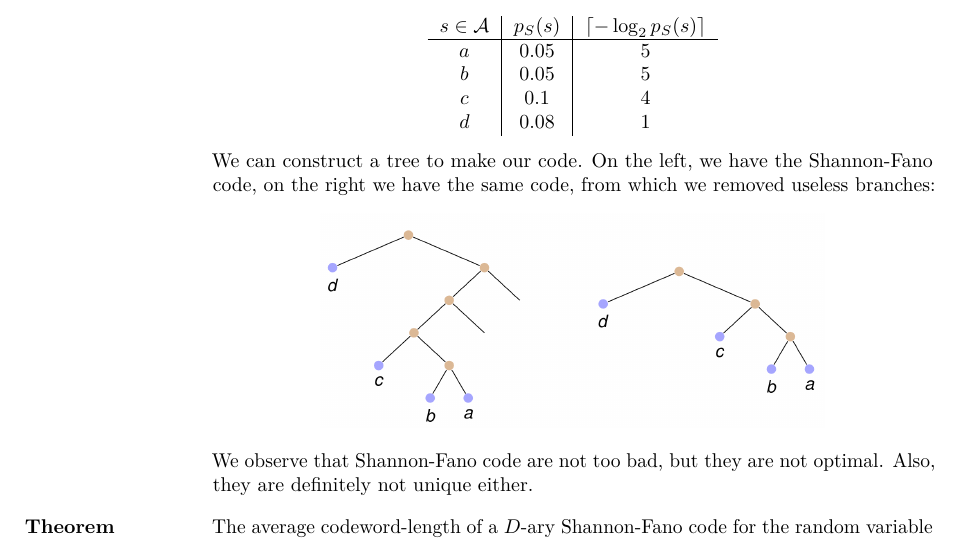
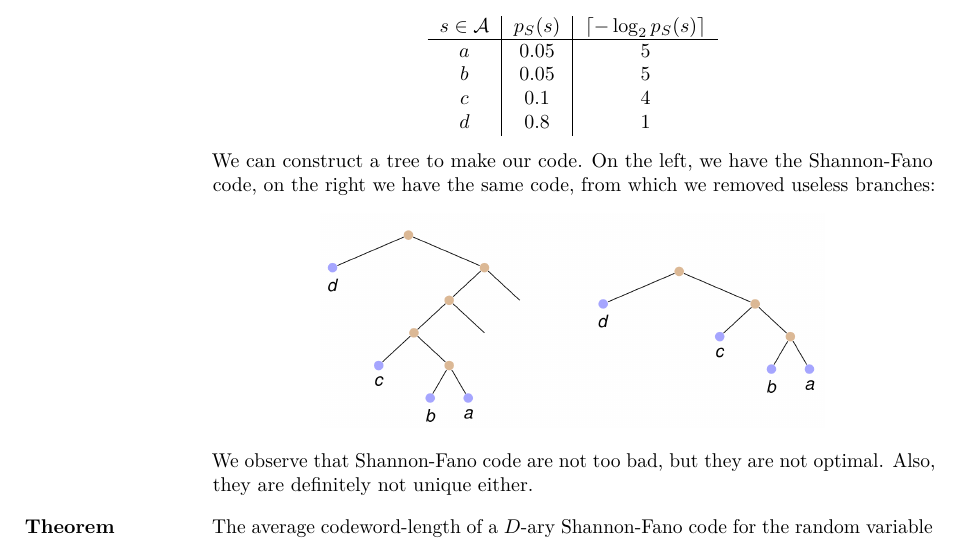
Before and after one commit to JoachimFavre/UniversityNotes, a LaTeX document (BA2/NotesCours/AICC-2/Lecture04/lecture4.tex): part of page 3 of 6, cut so that both start at the same text. Compiled offline with pdfLaTeX.

Commit message:
Fixed small mistakes

```diff
--- a/BA2/NotesCours/AICC-2/Lecture04/lecture4.tex
+++ b/BA2/NotesCours/AICC-2/Lecture04/lecture4.tex
@@ -135,7 +135,7 @@
         $a$ & 0.05  & 5\\
         $b$ & 0.05 & 5 \\
         $c$ & 0.1 & 4 \\
-        $d$ & 0.08 & 1 \\
+        $d$ & 0.8 & 1 \\
     \end{tabular}
     \end{center}
 
```
Also changed, not shown: BA2/NotesCours/Analyse-2/Lecture16/lecture16.tex (+1 -1 lines).
